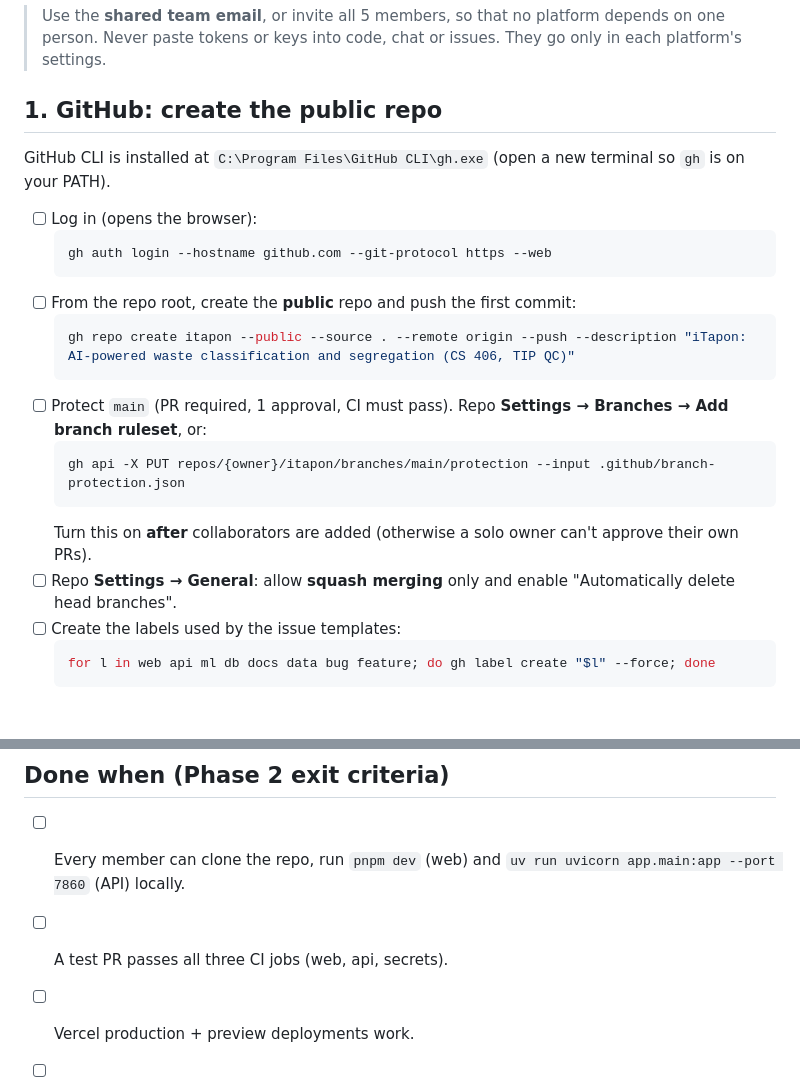
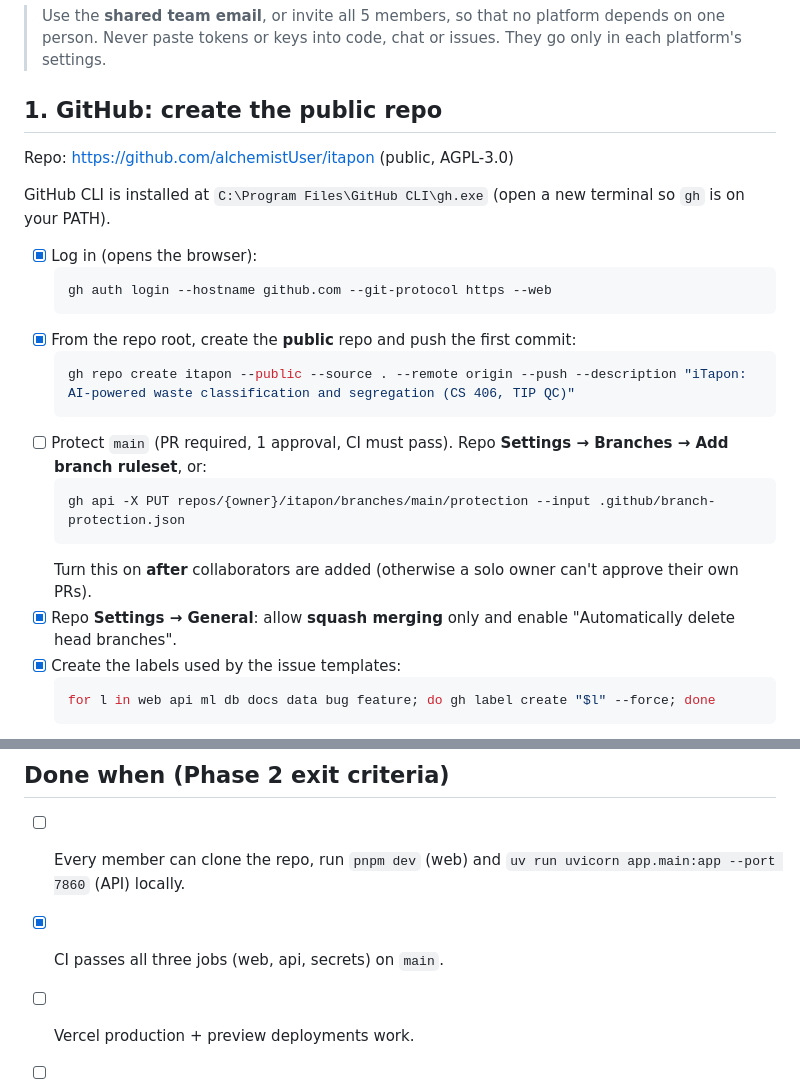
Before and after one commit to alchemistUser/itapon, a Markdown page: docs/setup-accounts.md, 2 parts joined by grey strips. Rendered like a GitHub page; blank space fills up the shorter version.

````diff
--- a/docs/setup-accounts.md
+++ b/docs/setup-accounts.md
@@ -6,13 +6,15 @@ Steps that have to be done by a person, in the browser or a terminal you control
 
 ## 1. GitHub: create the public repo
 
+Repo: https://github.com/alchemistUser/itapon (public, AGPL-3.0)
+
 GitHub CLI is installed at `C:\Program Files\GitHub CLI\gh.exe` (open a new terminal so `gh` is on your PATH).
 
-- [ ] Log in (opens the browser):
+- [x] Log in (opens the browser):
   ```bash
   gh auth login --hostname github.com --git-protocol https --web
   ```
-- [ ] From the repo root, create the **public** repo and push the first commit:
+- [x] From the repo root, create the **public** repo and push the first commit:
   ```bash
   gh repo create itapon --public --source . --remote origin --push --description "iTapon: AI-powered waste classification and segregation (CS 406, TIP QC)"
   ```
@@ -21,8 +23,8 @@ GitHub CLI is installed at `C:\Program Files\GitHub CLI\gh.exe` (open a new term
   gh api -X PUT repos/{owner}/itapon/branches/main/protection --input .github/branch-protection.json
   ```
   Turn this on **after** collaborators are added (otherwise a solo owner can't approve their own PRs).
-- [ ] Repo **Settings → General**: allow **squash merging** only and enable "Automatically delete head branches".
-- [ ] Create the labels used by the issue templates:
+- [x] Repo **Settings → General**: allow **squash merging** only and enable "Automatically delete head branches".
+- [x] Create the labels used by the issue templates:
   ```bash
   for l in web api ml db docs data bug feature; do gh label create "$l" --force; done
   ```
@@ -82,6 +84,6 @@ pre-commit install
 ## Done when (Phase 2 exit criteria)
 
 - [ ] Every member can clone the repo, run `pnpm dev` (web) and `uv run uvicorn app.main:app --port 7860` (API) locally.
-- [ ] A test PR passes all three CI jobs (web, api, secrets).
+- [x] CI passes all three jobs (web, api, secrets) on `main`.
 - [ ] Vercel production + preview deployments work.
 - [ ] HF Space, HF model repo and both Supabase projects exist.
````
Also changed, not shown: ROADMAP.md (+3 -3 lines).
